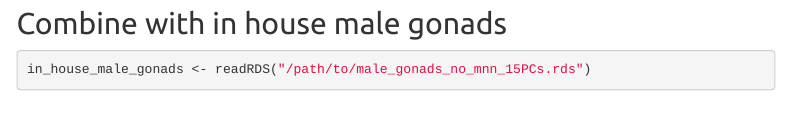
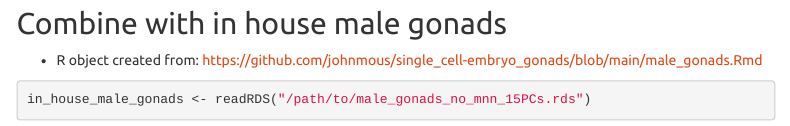
Before and after one commit to johnmous/single_cell-embryo_gonads, an R Markdown document (male_gonads_plus_guo.Rmd): the page in a window 1100 px wide, from 6580 px down. Rendered offline with R 4.5, knitr and Pandoc, with nearby package versions; some code elsewhere in the file could not run offline; menus at the side of the page are left out.

Commit message:
Update male_gonads_plus_guo.Rmd

````diff
--- a/male_gonads_plus_guo.Rmd
+++ b/male_gonads_plus_guo.Rmd
@@ -183,6 +183,7 @@ table(guo_testis$orig.ident)
 ```
 
 ## Combine with in house male gonads
+* R object created from: https://github.com/johnmous/single_cell-embryo_gonads/blob/main/male_gonads.Rmd
 ```{r}
 in_house_male_gonads <- readRDS("/path/to/male_gonads_no_mnn_15PCs.rds")
 combined <- merge(x = guo_testis, y = in_house_male_gonads, add.cell.ids = c("guo", "in_house"))
````
